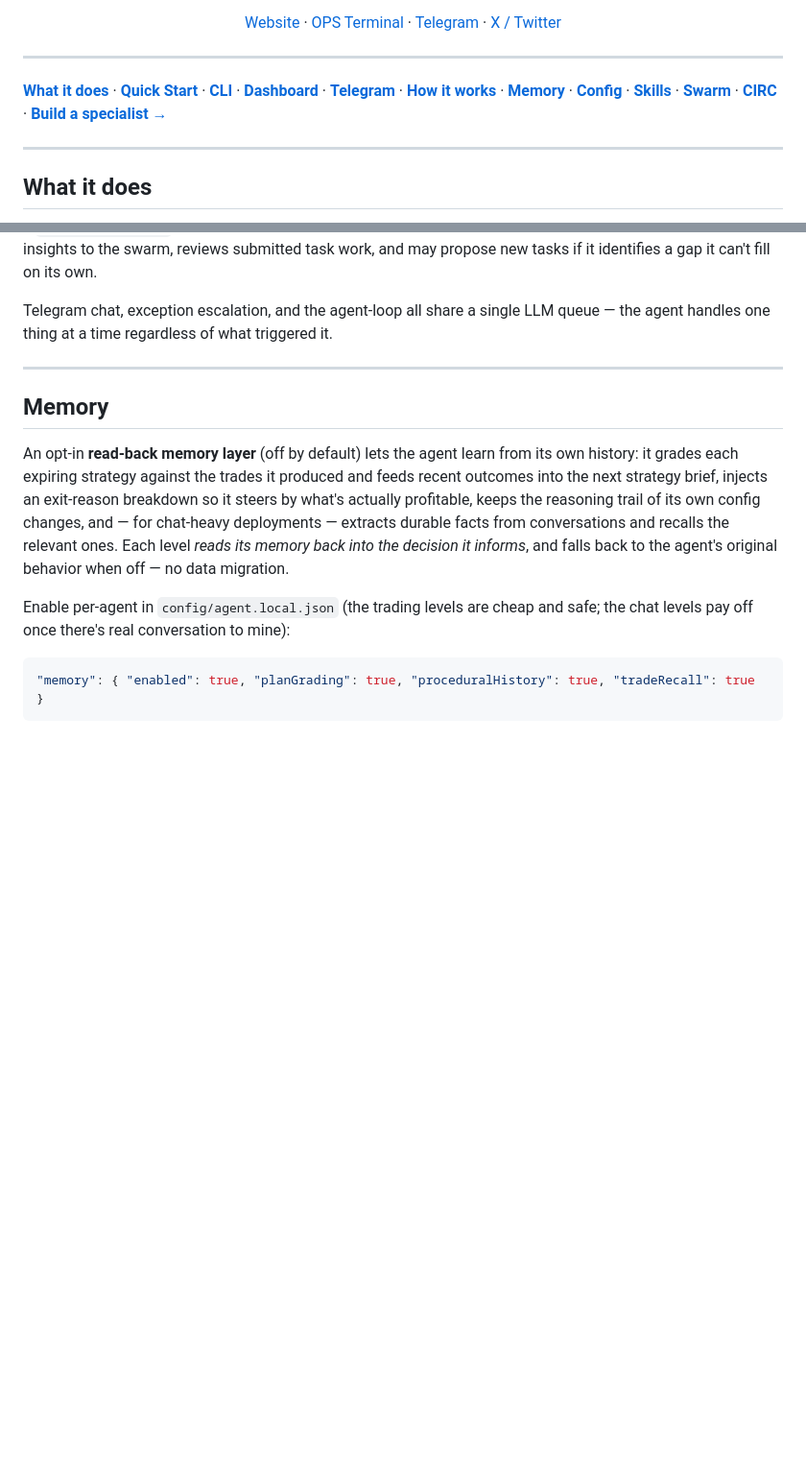
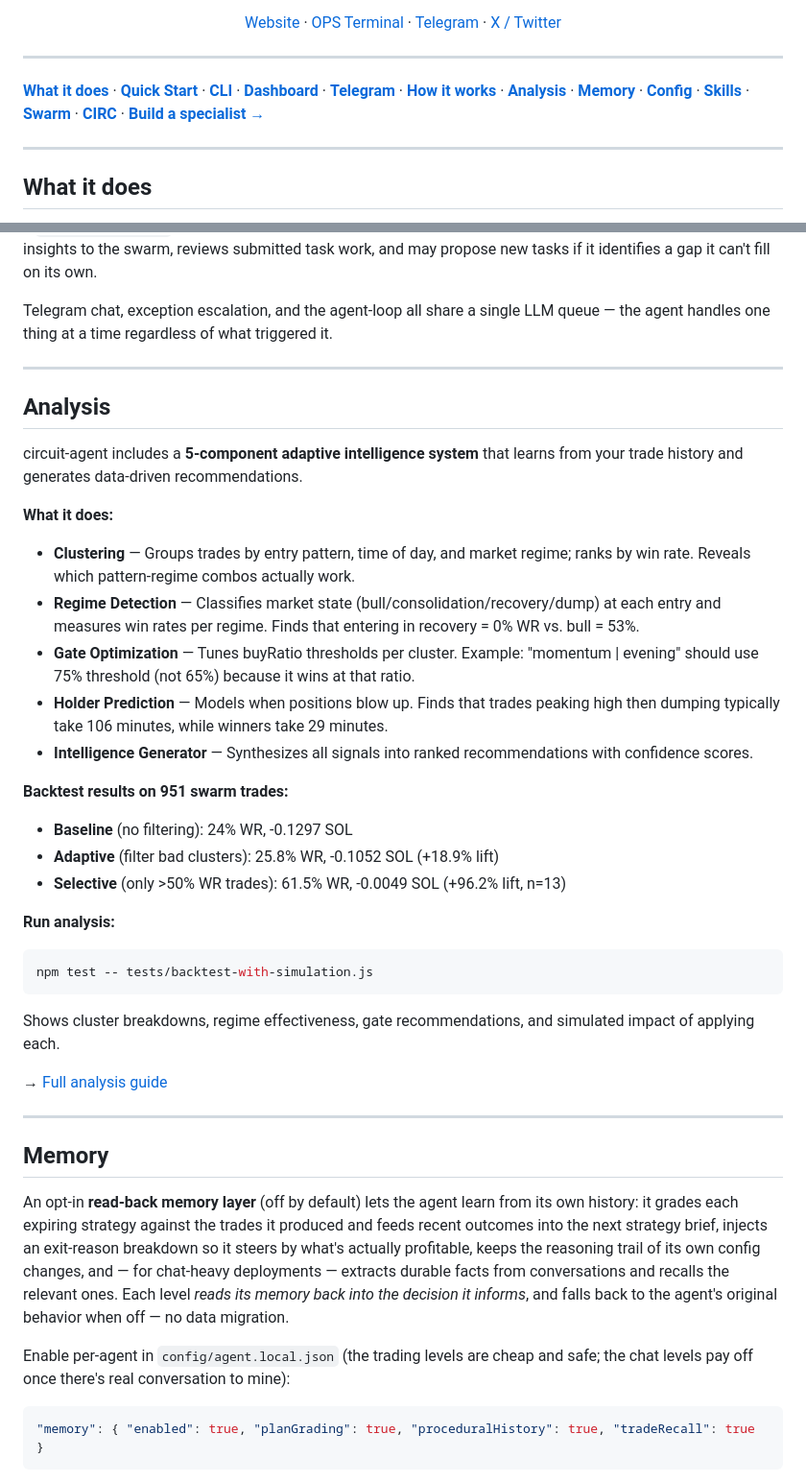
Before and after one commit to Circuit-LLM/circuit-agent, a Markdown page: README.md, 2 parts joined by grey strips. Shown at 96% size. Rendered like a GitHub page; blank space fills up the shorter version.

````diff
--- a/README.md
+++ b/README.md
@@ -18,7 +18,7 @@
 
 ---
 
-**[What it does](#what-it-does)** · **[Quick Start](#quick-start)** · **[CLI](#cli-commands)** · **[Dashboard](#dashboard)** · **[Telegram](#telegram-commands)** · **[How it works](#how-it-works)** · **[Memory](#memory)** · **[Config](#configuration)** · **[Skills](#skills)** · **[Swarm](#swarm)** · **[CIRC](#circ-token-economy)** · **[Build a specialist →](BUILDING.md)**
+**[What it does](#what-it-does)** · **[Quick Start](#quick-start)** · **[CLI](#cli-commands)** · **[Dashboard](#dashboard)** · **[Telegram](#telegram-commands)** · **[How it works](#how-it-works)** · **[Analysis](#analysis)** · **[Memory](#memory)** · **[Config](#configuration)** · **[Skills](#skills)** · **[Swarm](#swarm)** · **[CIRC](#circ-token-economy)** · **[Build a specialist →](BUILDING.md)**
 
 ---
 
@@ -191,6 +191,33 @@ reflect       (every 4h)       LLM reviews trades → tunes config → shares in
 **Reflect** is the deep self-improvement cycle. Every 4 hours the LLM reviews full trade history, win rates by pattern, and whether its current config is working. It proposes config changes (auto-applied within safe bounds if `reflect.autoApply` is true), saves lessons to persistent notes injected into every future prompt, shares insights to the swarm, reviews submitted task work, and may propose new tasks if it identifies a gap it can't fill on its own.
 
 Telegram chat, exception escalation, and the agent-loop all share a single LLM queue — the agent handles one thing at a time regardless of what triggered it.
+
+---
+
+## Analysis
+
+circuit-agent includes a **5-component adaptive intelligence system** that learns from your trade history and generates data-driven recommendations.
+
+**What it does:**
+- **Clustering** — Groups trades by entry pattern, time of day, and market regime; ranks by win rate. Reveals which pattern-regime combos actually work.
+- **Regime Detection** — Classifies market state (bull/consolidation/recovery/dump) at each entry and measures win rates per regime. Finds that entering in recovery = 0% WR vs. bull = 53%.
+- **Gate Optimization** — Tunes buyRatio thresholds per cluster. Example: "momentum | evening" should use 75% threshold (not 65%) because it wins at that ratio.
+- **Holder Prediction** — Models when positions blow up. Finds that trades peaking high then dumping typically take 106 minutes, while winners take 29 minutes.
+- **Intelligence Generator** — Synthesizes all signals into ranked recommendations with confidence scores.
+
+**Backtest results on 951 swarm trades:**
+- **Baseline** (no filtering): 24% WR, -0.1297 SOL
+- **Adaptive** (filter bad clusters): 25.8% WR, -0.1052 SOL (+18.9% lift)
+- **Selective** (only >50% WR trades): 61.5% WR, -0.0049 SOL (+96.2% lift, n=13)
+
+**Run analysis:**
+```bash
+npm test -- tests/backtest-with-simulation.js
+```
+
+Shows cluster breakdowns, regime effectiveness, gate recommendations, and simulated impact of applying each.
+
+→ [Full analysis guide](docs/ANALYSIS.md)
 
 ---
 
````
Also changed, not shown: ARCHITECTURE.md (+11 -0 lines), docs/ANALYSIS.md (added, +268 -0 lines).
